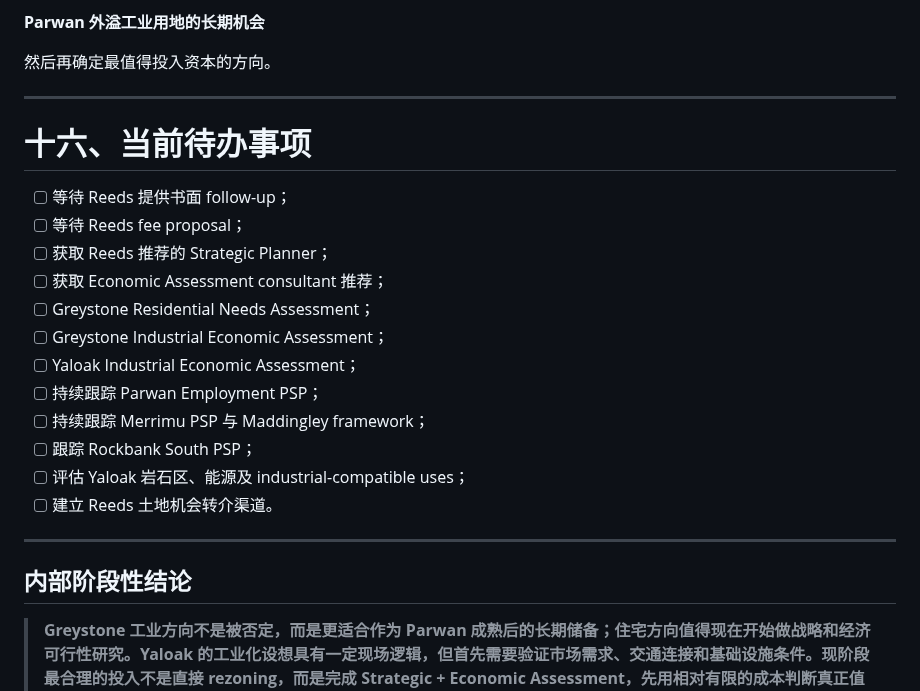
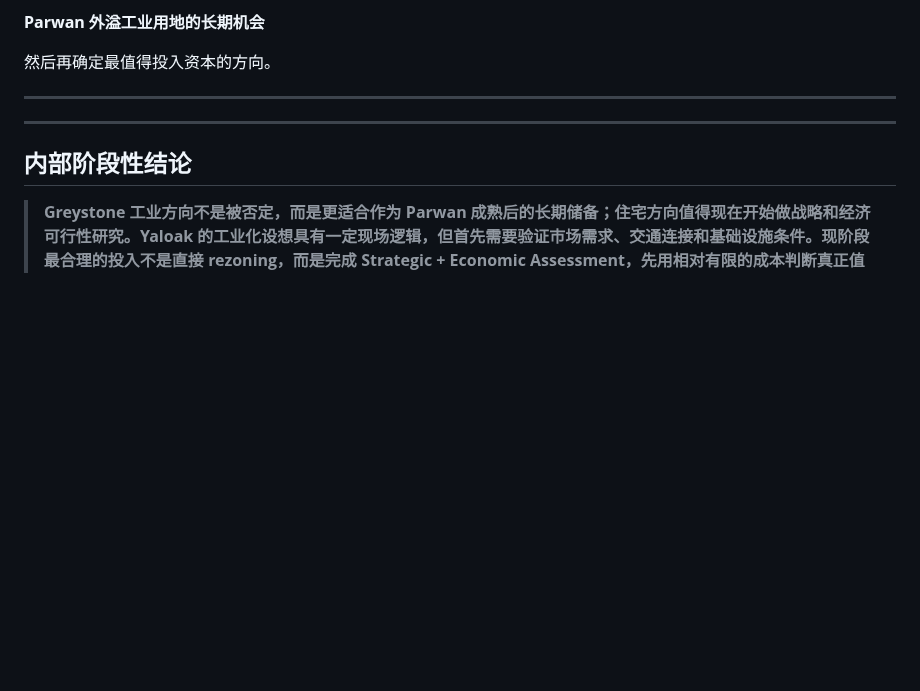
Before and after one commit to maxstillwell/obsidian, a Markdown page: 10_Projects/灰石项目/Reeds会议纪要及后续行动报告.md, the part around the change. Drawn GitHub-style; blank space fills up the shorter version.

Commit message:
vault backup: 2026-09-22 17:06:30

```diff
--- a/10_Projects/灰石项目/Reeds会议纪要及后续行动报告.md
+++ b/10_Projects/灰石项目/Reeds会议纪要及后续行动报告.md
@@ -526,20 +526,7 @@ Reeds 建议的逻辑则是：
 
 ---
 
-# 十六、当前待办事项
 
-- [ ] 等待 Reeds 提供书面 follow-up；
-- [ ] 等待 Reeds fee proposal；
-- [ ] 获取 Reeds 推荐的 Strategic Planner；
-- [ ] 获取 Economic Assessment consultant 推荐；
-- [ ] Greystone Residential Needs Assessment；
-- [ ] Greystone Industrial Economic Assessment；
-- [ ] Yaloak Industrial Economic Assessment；
-- [ ] 持续跟踪 Parwan Employment PSP；
-- [ ] 持续跟踪 Merrimu PSP 与 Maddingley framework；
-- [ ] 跟踪 Rockbank South PSP；
-- [ ] 评估 Yaloak 岩石区、能源及 industrial-compatible uses；
-- [ ] 建立 Reeds 土地机会转介渠道。
 
 ---
 
```
